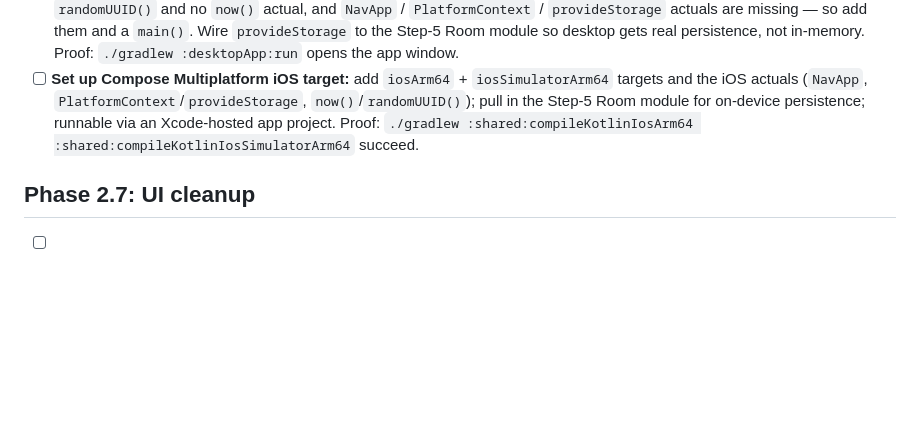
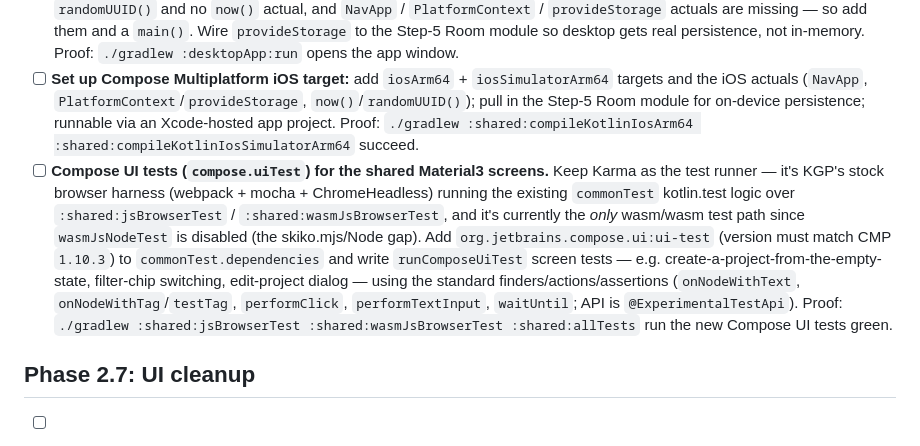
Before and after one commit to pforhan/alpha-thinker, a Markdown page: IMPLEMENTATION-PLAN.md, the part around one of its changes. Rendered like a GitHub page; blank space fills up the shorter version.

```diff
--- a/IMPLEMENTATION-PLAN.md
+++ b/IMPLEMENTATION-PLAN.md
@@ -89,6 +88,7 @@ This document tracks the specific engineering tasks required to move from design
 - [ ] **Pull Room persistence out of `androidMain` into a shareable KMP module:** the whole Room stack is trapped in `androidMain` — `AppDatabase`, `Entities.kt`, `ProjectDao.kt`, `RoomStorage.kt`, and the `DatabaseUtils` actuals — so Android is the only target with real persistence (web is in-memory, desktop/iOS would follow suit). Room KMP (the `2.7.0-alpha11` already on `room`) supports Android, JVM, and iOS native, so split an "api" boundary — the target-agnostic `Storage` interface + models + `PlatformContext` that live in `shared` commonMain — from a dedicated `room` module (or `roomMain` source set) holding the entities, DAOs, `AppDatabase`, `RoomStorage`, and mappers against the KMP Room artifacts. `shared` then pulls the room module into every target that can host SQLite (Android, desktop/JVM, iOS); web keeps its in-memory actual since Room doesn't ship for `wasmJs`. Each target supplies the small `AppDatabaseConstructor` / `provideDatabaseBuilder` actuals (Android via `AndroidPlatformContext.context`, iOS/JVM via their file-path/driver APIs) — in the room module the `expect` can live in `commonMain` with the KSP-generated constructor actual per target, which is what the Baseline step couldn't do while everything sat in `androidMain`. Proof: `./gradlew :shared:allTests :androidApp:assembleDebug` stays green after the split, with `RoomStorage` compiling against KMP Room instead of `androidMain`-only artifacts.
 - [ ] **Set up Compose Multiplatform Desktop (macOS / JVM) target:** add `jvm()` to `shared` plus a desktop entry (`compose.desktop.currentOs`, `application` plugin). `desktopMain` is currently a stub — `util/Utils.kt` has only `randomUUID()` and no `now()` actual, and `NavApp` / `PlatformContext` / `provideStorage` actuals are missing — so add them and a `main()`. Wire `provideStorage` to the Step-5 Room module so desktop gets real persistence, not in-memory. Proof: `./gradlew :desktopApp:run` opens the app window.
 - [ ] **Set up Compose Multiplatform iOS target:** add `iosArm64` + `iosSimulatorArm64` targets and the iOS actuals (`NavApp`, `PlatformContext`/`provideStorage`, `now()`/`randomUUID()`); pull in the Step-5 Room module for on-device persistence; runnable via an Xcode-hosted app project. Proof: `./gradlew :shared:compileKotlinIosArm64 :shared:compileKotlinIosSimulatorArm64` succeed.
+- [ ] **Compose UI tests (`compose.uiTest`) for the shared Material3 screens.** Keep Karma as the test runner — it's KGP's stock browser harness (webpack + mocha + ChromeHeadless) running the existing `commonTest` kotlin.test logic over `:shared:jsBrowserTest` / `:shared:wasmJsBrowserTest`, and it's currently the *only* wasm/wasm test path since `wasmJsNodeTest` is disabled (the skiko.mjs/Node gap). Add `org.jetbrains.compose.ui:ui-test` (version must match CMP `1.10.3`) to `commonTest.dependencies` and write `runComposeUiTest` screen tests — e.g. create-a-project-from-the-empty-state, filter-chip switching, edit-project dialog — using the standard finders/actions/assertions (`onNodeWithText`, `onNodeWithTag`/`testTag`, `performClick`, `performTextInput`, `waitUntil`; API is `@ExperimentalTestApi`). Proof: `./gradlew :shared:jsBrowserTest :shared:wasmJsBrowserTest :shared:allTests` run the new Compose UI tests green.
 
 ## Phase 2.7: UI cleanup
 - [ ] Ignored filter disappeared on portrait when we added drafts filter -- perhaps an alternate UI when they don't have enough space?
```
Also changed, not shown: other parts of IMPLEMENTATION-PLAN.md (+0 -1 lines).
